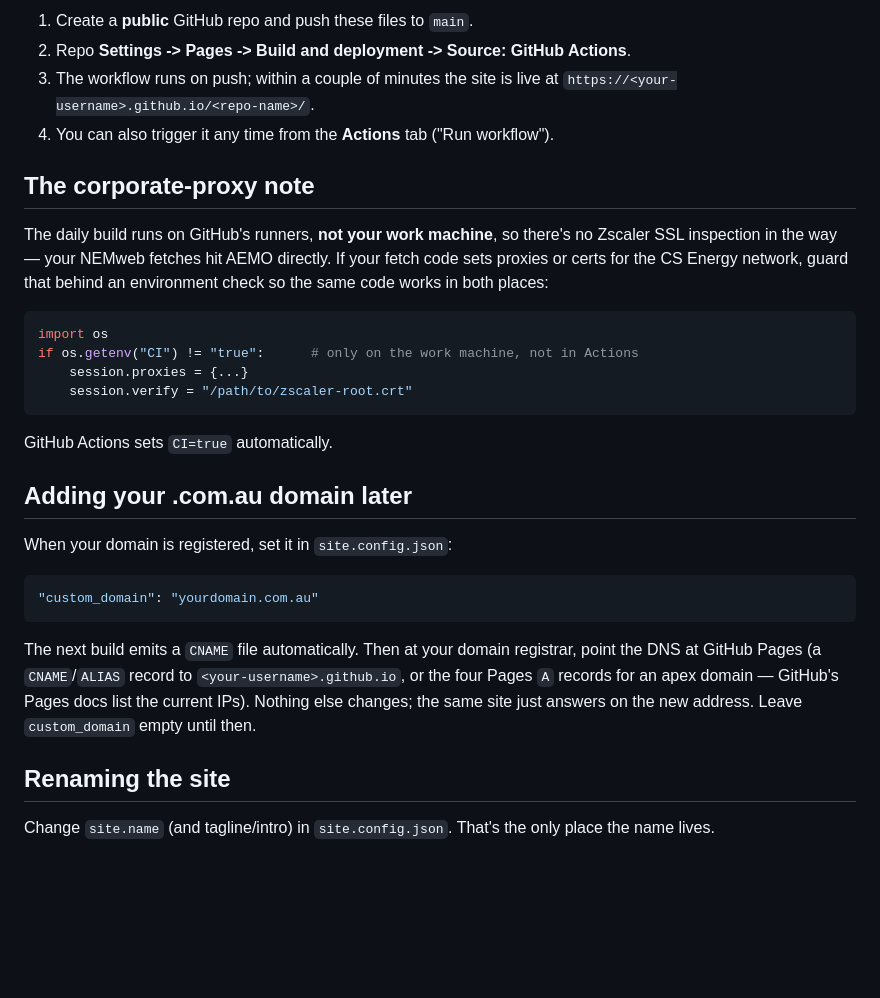
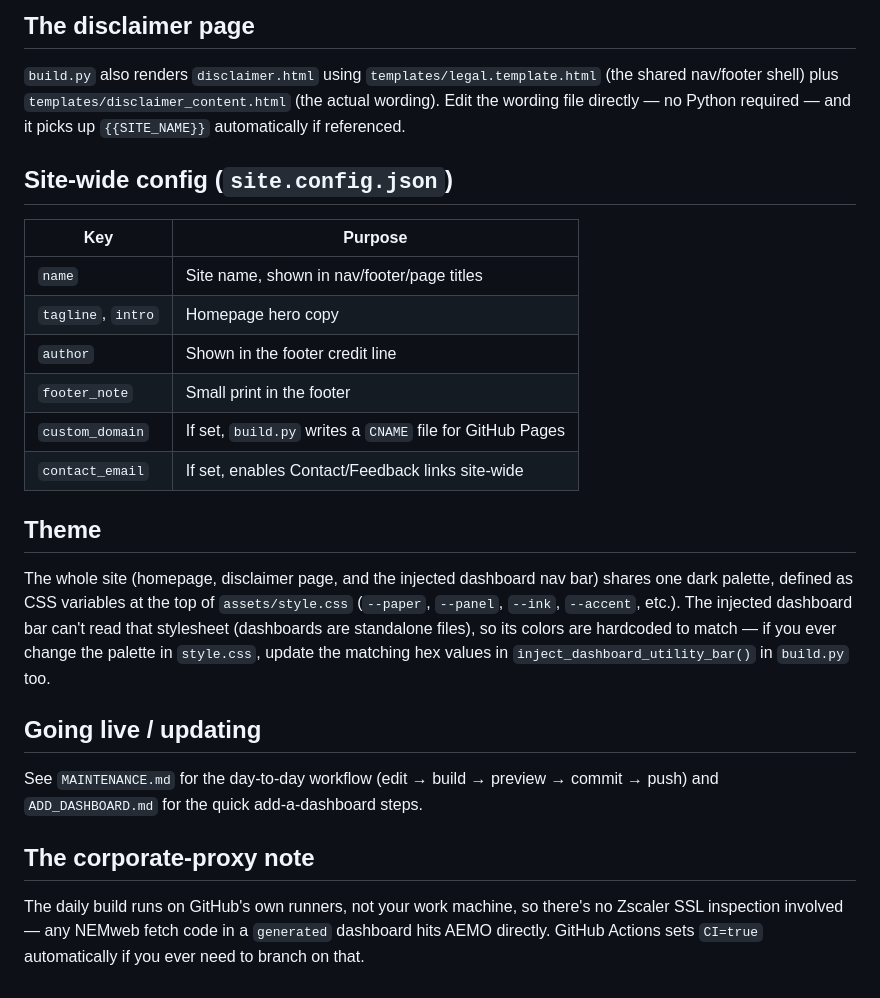
Before and after one commit to uqabakta/nem-site, a Markdown page: README.md, the part around one of its changes. Rendered like a GitHub page; blank space fills up the shorter version.

````diff
--- a/README.md
+++ b/README.md
@@ -74,41 +88,40 @@ one card shows "Rebuilding". So a bad NEMweb day never takes the whole site down
 
-1. Create a **public** GitHub repo and push these files to `main`.
-2. Repo **Settings -> Pages -> Build and deployment -> Source: GitHub Actions**.
-3. The workflow runs on push; within a couple of minutes the site is live at
-   `https://<your-username>.github.io/<repo-name>/`.
-4. You can also trigger it any time from the **Actions** tab ("Run workflow").
+## The disclaimer page
+
+`build.py` also renders `disclaimer.html` using `templates/legal.template.html`
+(the shared nav/footer shell) plus `templates/disclaimer_content.html` (the
+actual wording). Edit the wording file directly — no Python required — and it
+picks up `{{SITE_NAME}}` automatically if referenced.
+
+## Site-wide config (`site.config.json`)
+
+| Key | Purpose |
+|---|---|
+| `name` | Site name, shown in nav/footer/page titles |
+| `tagline`, `intro` | Homepage hero copy |
+| `author` | Shown in the footer credit line |
+| `footer_note` | Small print in the footer |
+| `custom_domain` | If set, `build.py` writes a `CNAME` file for GitHub Pages |
+| `contact_email` | If set, enables Contact/Feedback links site-wide |
+
+## Theme
+
+The whole site (homepage, disclaimer page, and the injected dashboard nav bar)
+shares one dark palette, defined as CSS variables at the top of
+`assets/style.css` (`--paper`, `--panel`, `--ink`, `--accent`, etc.). The
+injected dashboard bar can't read that stylesheet (dashboards are standalone
+files), so its colors are hardcoded to match — if you ever change the palette
+in `style.css`, update the matching hex values in
+`inject_dashboard_utility_bar()` in `build.py` too.
+
+## Going live / updating
+
+See `MAINTENANCE.md` for the day-to-day workflow (edit → build → preview →
+commit → push) and `ADD_DASHBOARD.md` for the quick add-a-dashboard steps.
 
 ## The corporate-proxy note
 
-The daily build runs on GitHub's runners, **not your work machine**, so there's
-no Zscaler SSL inspection in the way — your NEMweb fetches hit AEMO directly. If
-your fetch code sets proxies or certs for the CS Energy network, guard that
-behind an environment check so the same code works in both places:
-
-```python
-import os
-if os.getenv("CI") != "true":      # only on the work machine, not in Actions
-    session.proxies = {...}
-    session.verify = "/path/to/zscaler-root.crt"
-```
-
-GitHub Actions sets `CI=true` automatically.
-
-## Adding your .com.au domain later
-
-When your domain is registered, set it in `site.config.json`:
-
-```json
-"custom_domain": "yourdomain.com.au"
-```
-
-The next build emits a `CNAME` file automatically. Then at your domain
-registrar, point the DNS at GitHub Pages (a `CNAME`/`ALIAS` record to
-`<your-username>.github.io`, or the four Pages `A` records for an apex domain —
-GitHub's Pages docs list the current IPs). Nothing else changes; the same site
-just answers on the new address. Leave `custom_domain` empty until then.
-
-## Renaming the site
-
-Change `site.name` (and tagline/intro) in `site.config.json`. That's the only
-place the name lives.
+The daily build runs on GitHub's own runners, not your work machine, so there's
+no Zscaler SSL inspection involved — any NEMweb fetch code in a `generated`
+dashboard hits AEMO directly. GitHub Actions sets `CI=true` automatically if
+you ever need to branch on that.
````
Also changed, not shown: other parts of README.md (+58 -44 lines).
